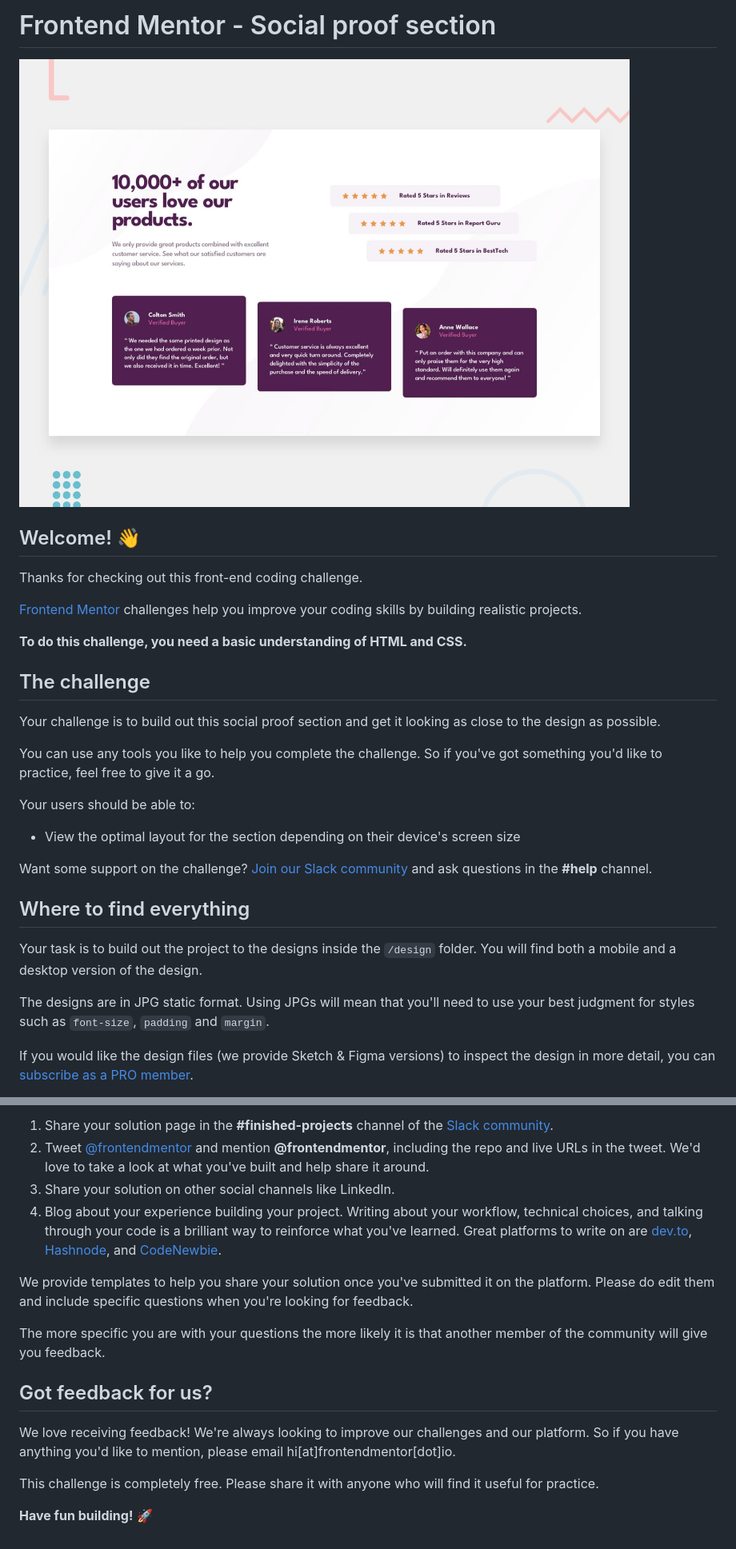
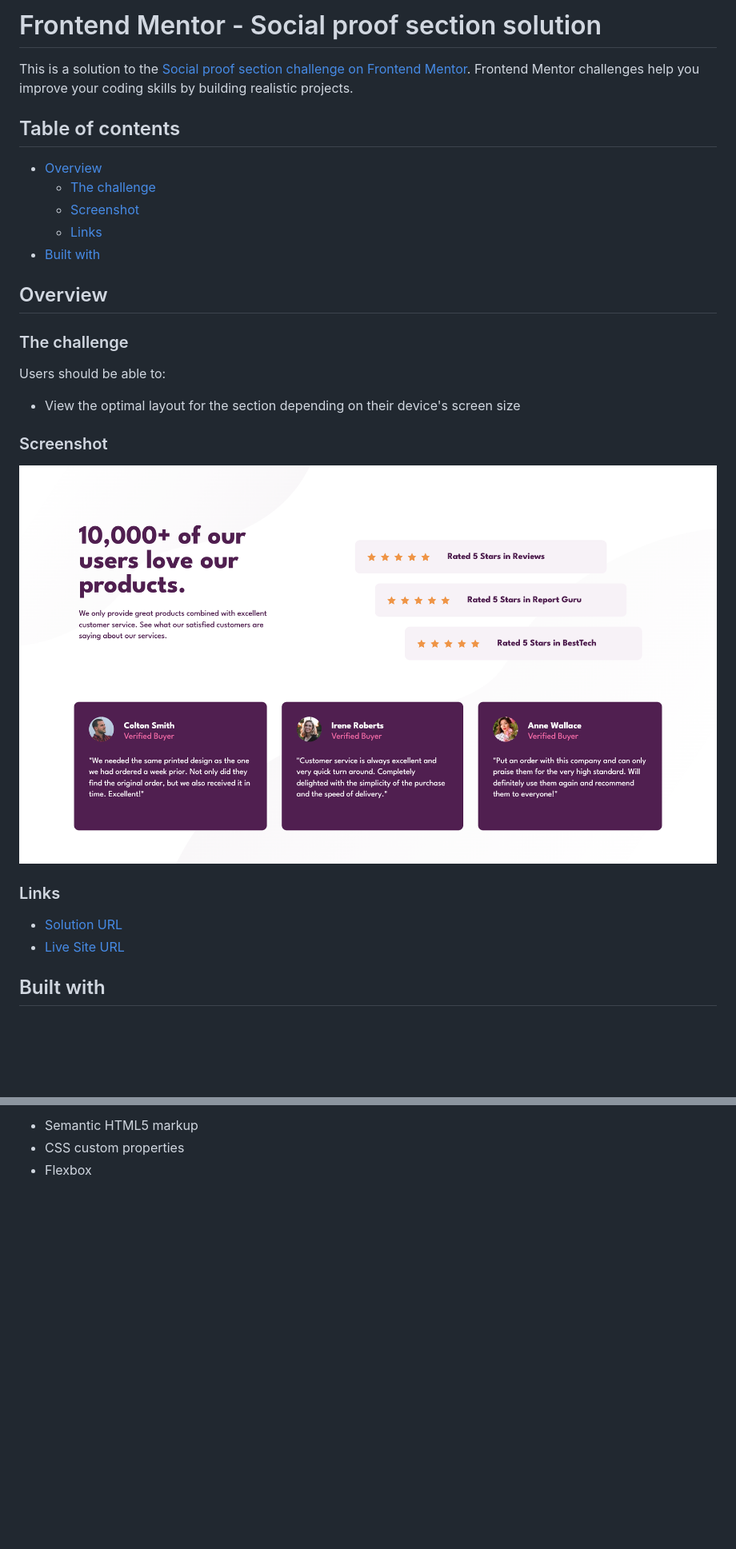
Before and after one commit to annapmarin/social-proof-section, a Markdown page: README.md, 2 parts joined by grey strips. Shown: that part at 80% size. Rendered like a GitHub page; pictures changed too: images/127.0.0.1_5500_index.html.png (added); blank space fills up the shorter version.

```diff
--- a/README.md
+++ b/README.md
@@ -1,32 +1,32 @@
-# Frontend Mentor - Social proof section
+# Frontend Mentor - Social proof section solution
 
-![Design preview for the Social proof section coding challenge](./design/desktop-preview.jpg)
+This is a solution to the [Social proof section challenge on Frontend Mentor](https://www.frontendmentor.io/challenges/social-proof-section-6e0qTv_bA). Frontend Mentor challenges help you improve your coding skills by building realistic projects.
 
-## Welcome! 👋
+## Table of contents
 
-Thanks for checking out this front-end coding challenge.
+- [Overview](#overview)
+  - [The challenge](#the-challenge)
+  - [Screenshot](#screenshot)
+  - [Links](#links)
+- [Built with](#built-with)
 
-[Frontend Mentor](https://www.frontendmentor.io) challenges help you improve your coding skills by building realistic projects.
 
-**To do this challenge, you need a basic understanding of HTML and CSS.**
+## Overview
 
-## The challenge
+### The challenge
 
-Your challenge is to build out this social proof section and get it looking as close to the design as possible.
-
-You can use any tools you like to help you complete the challenge. So if you've got something you'd like to practice, feel free to give it a go.
-
-Your users should be able to:
+Users should be able to:
 
 - View the optimal layout for the section depending on their device's screen size
 
-Want some support on the challenge? [Join our Slack community](https://www.frontendmentor.io/slack) and ask questions in the **#help** channel.
+### Screenshot
 
-## Where to find everything
+![](./images/127.0.0.1_5500_index.html.png)
 
-Your task is to build out the project to the designs inside the `/design` folder. You will find both a mobile and a desktop version of the design.
+### Links
 
-The designs are in JPG static format. Using JPGs will mean that you'll need to use your best judgment for styles such as `font-size`, `padding` and `margin`.
+- [Solution URL](https://github.com/annapmarin/social-proof-section)
+- [Live Site URL](https:/annapmarin.github.io/social-proof-section)
 
-If you would like the design files (we provide Sketch & Figma versions) to inspect the design in more detail, you can [subscribe as a PRO member](https://www.frontendmentor.io/pro).
+## Built with
 
@@ -76,16 +33,3 @@ There are multiple places you can share your solution:
-1. Share your solution page in the **#finished-projects** channel of the [Slack community](https://www.frontendmentor.io/slack).
-2. Tweet [@frontendmentor](https://twitter.com/frontendmentor) and mention **@frontendmentor**, including the repo and live URLs in the tweet. We'd love to take a look at what you've built and help share it around.
-3. Share your solution on other social channels like LinkedIn.
-4. Blog about your experience building your project. Writing about your workflow, technical choices, and talking through your code is a brilliant way to reinforce what you've learned. Great platforms to write on are [dev.to](https://dev.to/), [Hashnode](https://hashnode.com/), and [CodeNewbie](https://community.codenewbie.org/).
-
-We provide templates to help you share your solution once you've submitted it on the platform. Please do edit them and include specific questions when you're looking for feedback.
-
-The more specific you are with your questions the more likely it is that another member of the community will give you feedback.
-
-## Got feedback for us?
-
-We love receiving feedback! We're always looking to improve our challenges and our platform. So if you have anything you'd like to mention, please email hi[at]frontendmentor[dot]io.
-
-This challenge is completely free. Please share it with anyone who will find it useful for practice.
-
-**Have fun building!** 🚀
+- Semantic HTML5 markup
+- CSS custom properties
+- Flexbox
```
Also changed, not shown: other parts of README.md (+0 -43 lines), README-template.md (deleted, +0 -110 lines).
